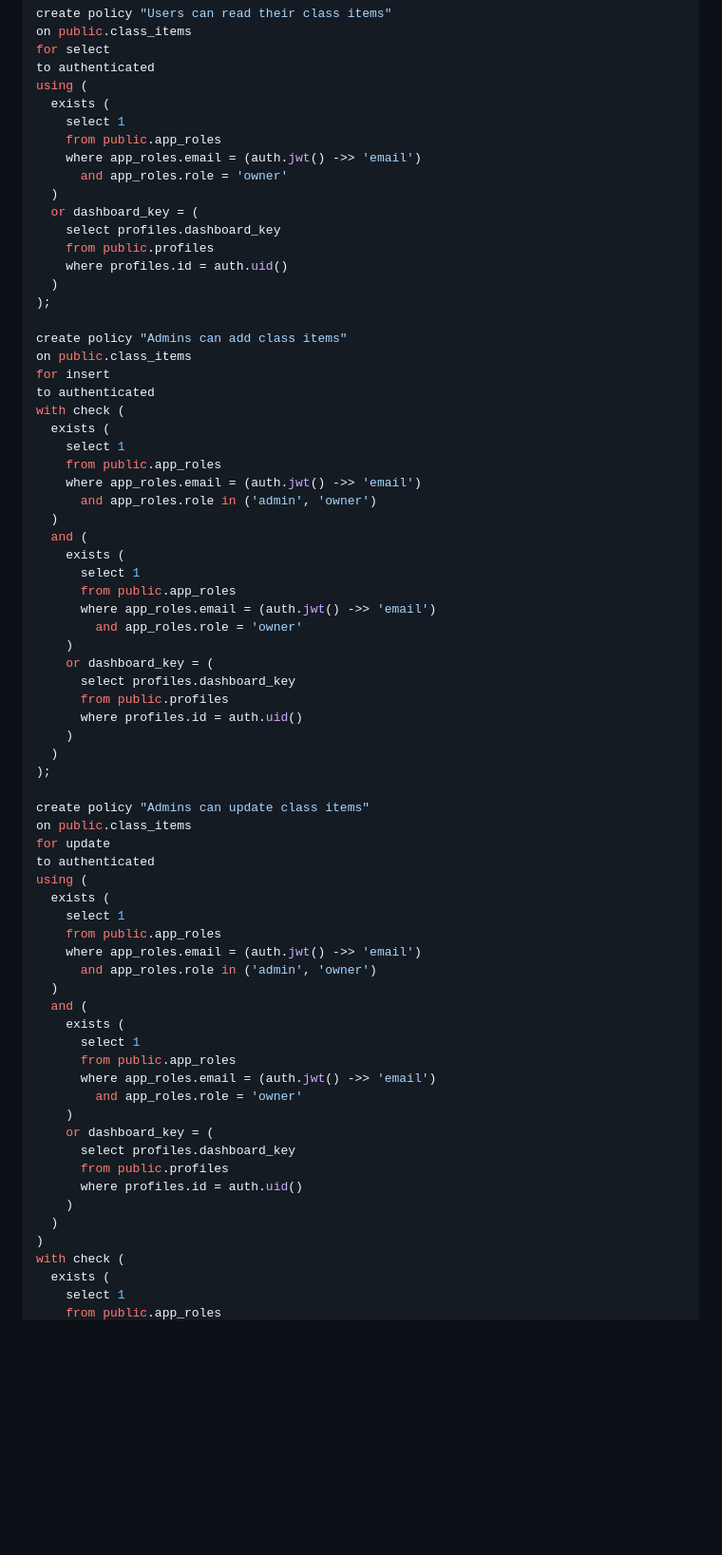
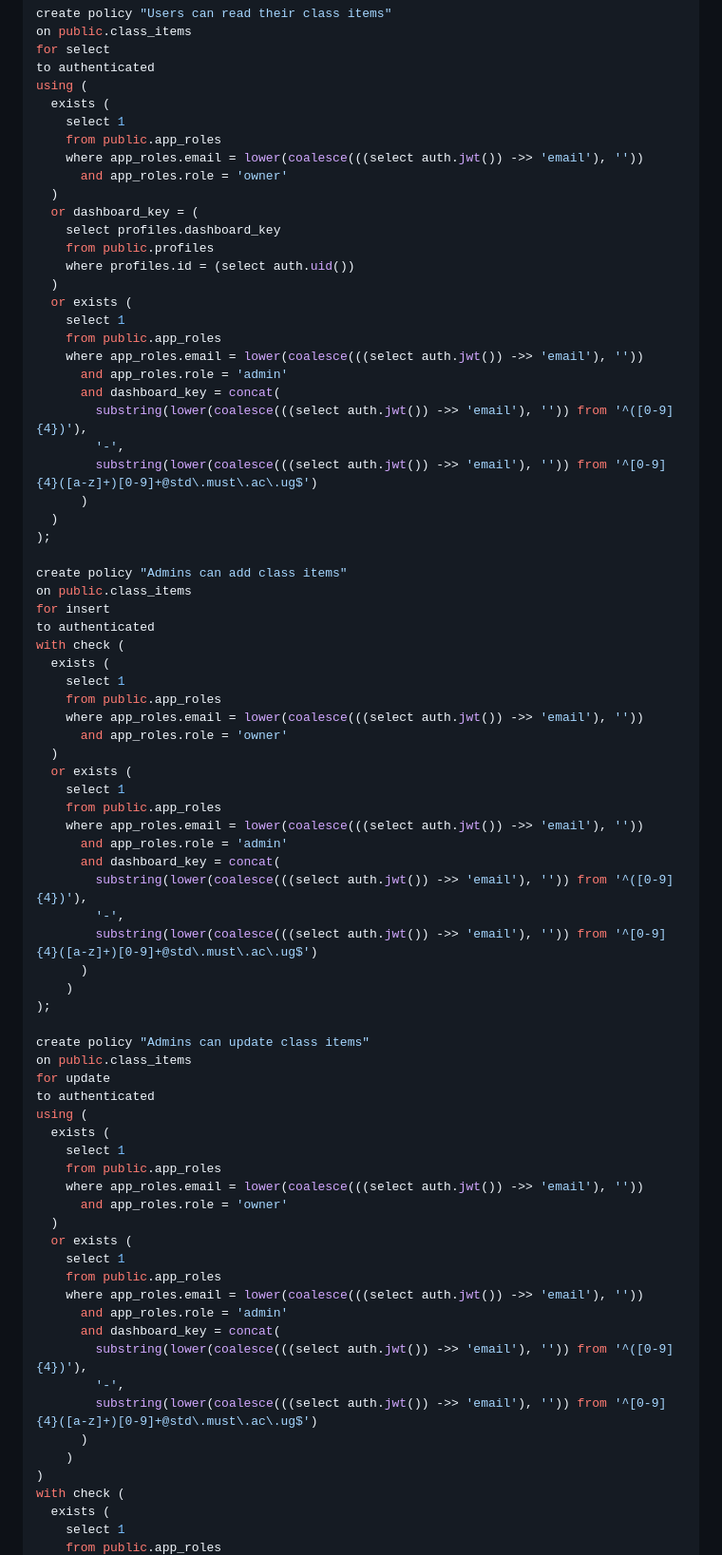
Before and after one commit to Classflow256/classflow, a Markdown page: README.md, the part around one of its changes. Shown at 95% size. Drawn GitHub-style; blank space fills up the shorter version.

```diff
--- a/README.md
+++ b/README.md
@@ -157,13 +157,24 @@ using (
   exists (
     select 1
     from public.app_roles
-    where app_roles.email = (auth.jwt() ->> 'email')
+    where app_roles.email = lower(coalesce(((select auth.jwt()) ->> 'email'), ''))
       and app_roles.role = 'owner'
   )
   or dashboard_key = (
     select profiles.dashboard_key
     from public.profiles
-    where profiles.id = auth.uid()
+    where profiles.id = (select auth.uid())
+  )
+  or exists (
+    select 1
+    from public.app_roles
+    where app_roles.email = lower(coalesce(((select auth.jwt()) ->> 'email'), ''))
+      and app_roles.role = 'admin'
+      and dashboard_key = concat(
+        substring(lower(coalesce(((select auth.jwt()) ->> 'email'), '')) from '^([0-9]{4})'),
+        '-',
+        substring(lower(coalesce(((select auth.jwt()) ->> 'email'), '')) from '^[0-9]{4}([a-z]+)[0-9]+@std\.must\.ac\.ug$')
+      )
   )
 );
 
@@ -175,22 +186,20 @@ with check (
   exists (
     select 1
     from public.app_roles
-    where app_roles.email = (auth.jwt() ->> 'email')
-      and app_roles.role in ('admin', 'owner')
+    where app_roles.email = lower(coalesce(((select auth.jwt()) ->> 'email'), ''))
+      and app_roles.role = 'owner'
   )
-  and (
-    exists (
-      select 1
-      from public.app_roles
-      where app_roles.email = (auth.jwt() ->> 'email')
-        and app_roles.role = 'owner'
+  or exists (
+    select 1
+    from public.app_roles
+    where app_roles.email = lower(coalesce(((select auth.jwt()) ->> 'email'), ''))
+      and app_roles.role = 'admin'
+      and dashboard_key = concat(
+        substring(lower(coalesce(((select auth.jwt()) ->> 'email'), '')) from '^([0-9]{4})'),
+        '-',
+        substring(lower(coalesce(((select auth.jwt()) ->> 'email'), '')) from '^[0-9]{4}([a-z]+)[0-9]+@std\.must\.ac\.ug$')
+      )
     )
-    or dashboard_key = (
-      select profiles.dashboard_key
-      from public.profiles
-      where profiles.id = auth.uid()
-    )
-  )
 );
 
 create policy "Admins can update class items"
@@ -201,22 +210,20 @@ using (
   exists (
     select 1
     from public.app_roles
-    where app_roles.email = (auth.jwt() ->> 'email')
-      and app_roles.role in ('admin', 'owner')
+    where app_roles.email = lower(coalesce(((select auth.jwt()) ->> 'email'), ''))
+      and app_roles.role = 'owner'
   )
-  and (
-    exists (
-      select 1
-      from public.app_roles
-      where app_roles.email = (auth.jwt() ->> 'email')
-        and app_roles.role = 'owner'
+  or exists (
+    select 1
+    from public.app_roles
+    where app_roles.email = lower(coalesce(((select auth.jwt()) ->> 'email'), ''))
+      and app_roles.role = 'admin'
+      and dashboard_key = concat(
+        substring(lower(coalesce(((select auth.jwt()) ->> 'email'), '')) from '^([0-9]{4})'),
+        '-',
+        substring(lower(coalesce(((select auth.jwt()) ->> 'email'), '')) from '^[0-9]{4}([a-z]+)[0-9]+@std\.must\.ac\.ug$')
+      )
     )
-    or dashboard_key = (
-      select profiles.dashboard_key
-      from public.profiles
-      where profiles.id = auth.uid()
-    )
-  )
 )
 with check (
   exists (
```
Also changed, not shown: other parts of README.md (+25 -16 lines).
